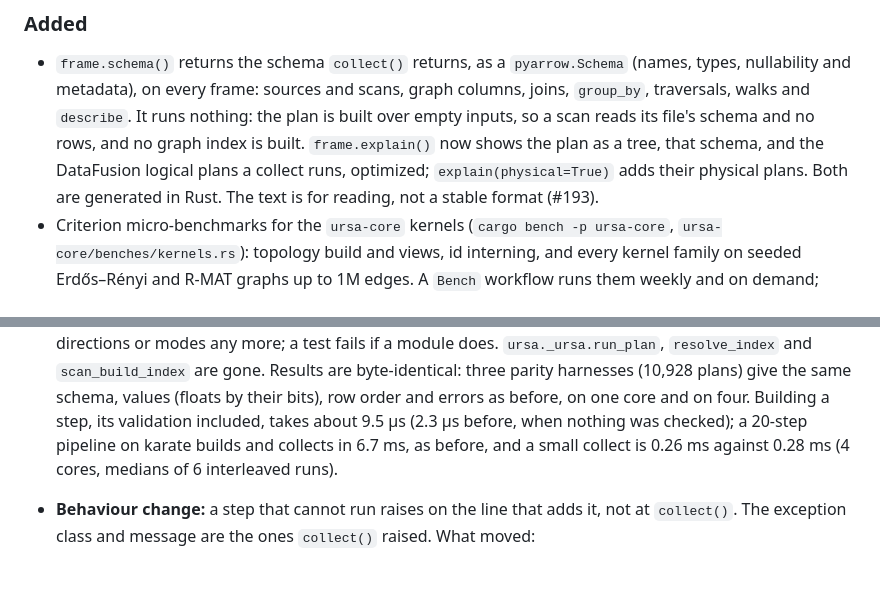
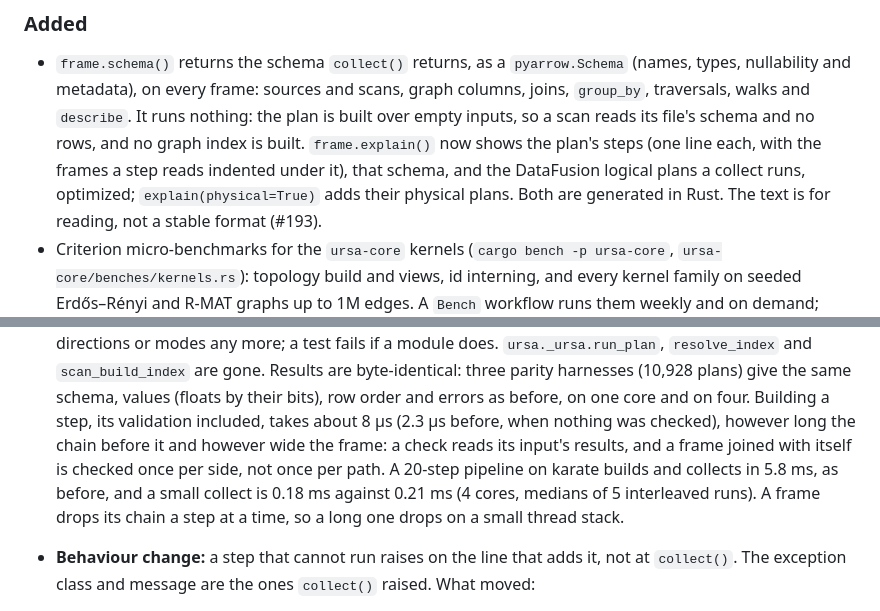
Before and after one commit to cldixon/ursa, a Markdown page: CHANGELOG.md, 2 parts joined by grey strips. GitHub-like rendering; blank space fills up the shorter version.

Commit message:
Changelog: build cost after the incremental checks; explain() layout
Co-Authored-By: Claude Opus 5.5 <noreply@anthropic.com>
Claude-Session: https://claude.ai/code/session_01WkPSykVZdGN9u9kX65gebu

```diff
--- a/CHANGELOG.md
+++ b/CHANGELOG.md
@@ -15,7 +15,8 @@ The distribution is `ursa-graph`; the import name is `ursa`.
   sources and scans, graph columns, joins, `group_by`, traversals, walks and
   `describe`. It runs nothing: the plan is built over empty inputs, so a scan
   reads its file's schema and no rows, and no graph index is built.
-  `frame.explain()` now shows the plan as a tree, that schema, and the DataFusion
+  `frame.explain()` now shows the plan's steps (one line each, with the frames
+  a step reads indented under it), that schema, and the DataFusion
   logical plans a collect runs, optimized; `explain(physical=True)` adds their
   physical plans. Both are generated in Rust. The text is for reading, not a
   stable format (#193).
@@ -46,9 +47,13 @@ The distribution is `ursa-graph`; the import name is `ursa`.
   Results are byte-identical: three parity harnesses (10,928 plans) give the
   same schema, values (floats by their bits), row order and errors as before,
   on one core and on four. Building a step, its validation included, takes
-  about 9.5 µs (2.3 µs before, when nothing was checked); a 20-step pipeline on
-  karate builds and collects in 6.7 ms, as before, and a small collect is 0.26
-  ms against 0.28 ms (4 cores, medians of 6 interleaved runs).
+  about 8 µs (2.3 µs before, when nothing was checked), however long the chain
+  before it and however wide the frame: a check reads its input's results, and
+  a frame joined with itself is checked once per side, not once per path. A
+  20-step pipeline on karate builds and collects in 5.8 ms, as before, and a
+  small collect is 0.18 ms against 0.21 ms (4 cores, medians of 5 interleaved
+  runs). A frame drops its chain a step at a time, so a long one drops on a
+  small thread stack.
 - **Behaviour change:** a step that cannot run raises on the line that adds it,
   not at `collect()`. The exception class and message are the ones `collect()`
   raised. What moved:
```
